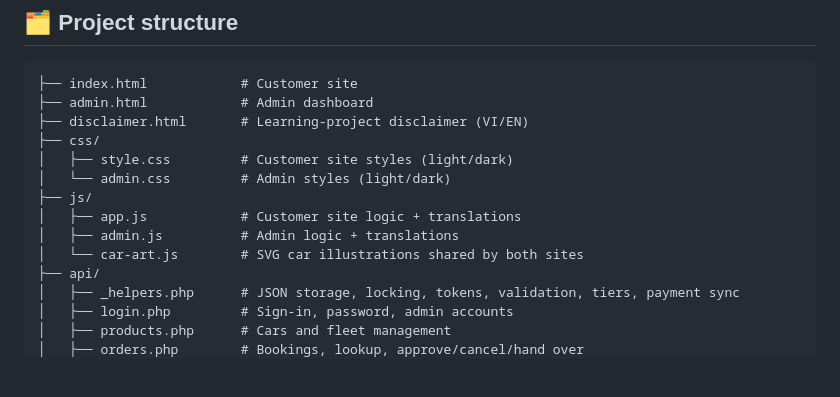
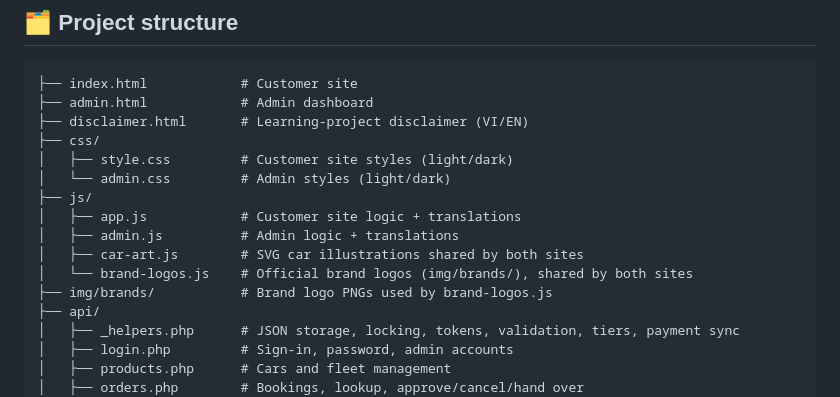
Before and after one commit to s1gnuh/Car-Rental-App-GoDrive, a Markdown page: README.md, the part around the change. Drawn GitHub-style; blank space fills up the shorter version.

Commit message:
Cập nhật cây cấu trúc trong README: thêm js/brand-logos.js và img/brands/
Co-Authored-By: Claude Sonnet 5 <noreply@anthropic.com>

```diff
--- a/README.md
+++ b/README.md
@@ -302,7 +302,9 @@ The script stamps a new version into `version.json` and the HTML `?v=` links, th
 ├── js/
 │   ├── app.js            # Customer site logic + translations
 │   ├── admin.js          # Admin logic + translations
-│   └── car-art.js        # SVG car illustrations shared by both sites
+│   ├── car-art.js        # SVG car illustrations shared by both sites
+│   └── brand-logos.js    # Official brand logos (img/brands/), shared by both sites
+├── img/brands/           # Brand logo PNGs used by brand-logos.js
 ├── api/
 │   ├── _helpers.php      # JSON storage, locking, tokens, validation, tiers, payment sync
 │   ├── login.php         # Sign-in, password, admin accounts
```
Also changed, not shown: README.vi.md (+3 -1 lines).
